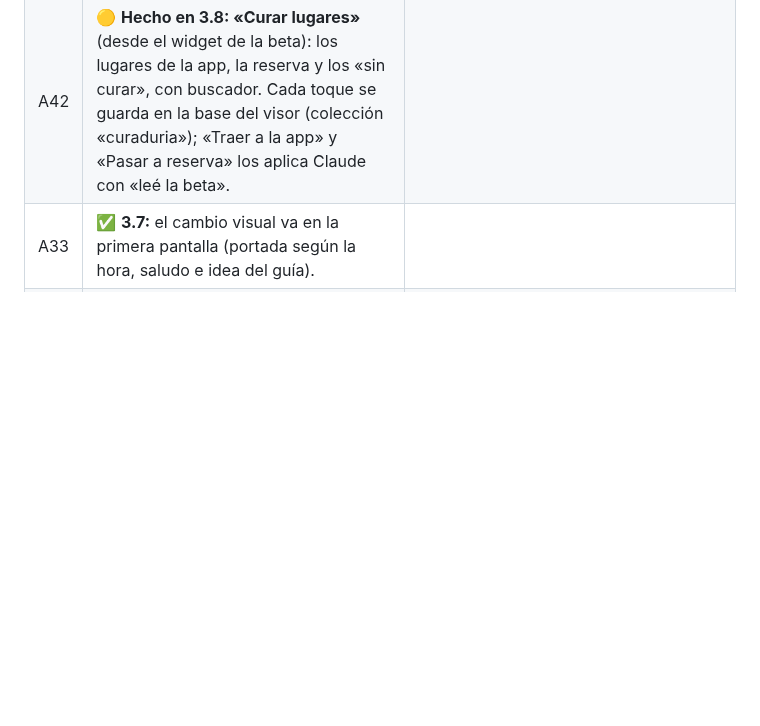
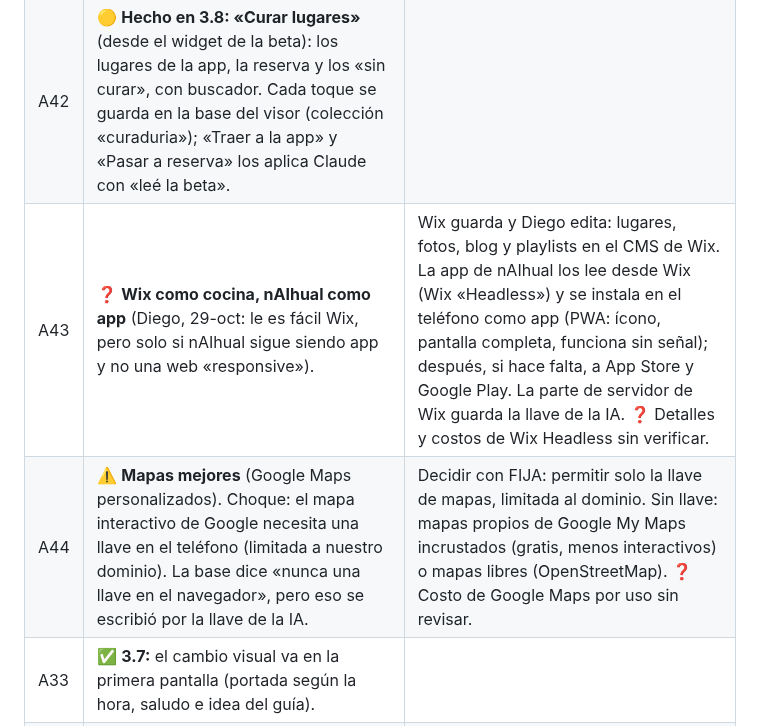
Before and after one commit to diegosamgt-lang/nAIhual, a Markdown page: docs/nAIhual.md, the part around the change. Rendered like a GitHub page; blank space fills up the shorter version.

Commit message:
Anotar (PAUSA): Wix como cocina y nAIhual como app; mapas y la llave de Google
Co-Authored-By: Claude Opus 5.5 <noreply@anthropic.com>
Claude-Session: https://claude.ai/code/session_01Nbv5eeWgFCHHdsDujWqJf9

```diff
--- a/docs/nAIhual.md
+++ b/docs/nAIhual.md
@@ -319,6 +319,8 @@ Tata (cultura)                                accesibilidad            playlists
 | A40 | ❓ **Feed de agentes** con sus playlists. Capa 3. El visor sí lo permite: cada persona entra con su cuenta de Claude, la base guarda quién escribió y se puede hacer «todos leen, cada uno escribe lo suyo». Necesita: permiso de cada agente (A4), que Diego comparta el visor con cada uno y arreglar A24. ❓ Límites de tamaño de la base sin revisar. | Primero el feed con Diego como único autor; después se abre. |
 | A41 | ✅ **Resuelto en 3.8 (Claude decidió, con permiso de Diego):** en lugar de semáforo, **«¿Para quién es?»**: en cada lugar se tocan los perfiles para los que se recomienda; sale firmado («Diego lo recomienda para: Mochilero»). «No lo recomendaría» es privado: saca el lugar de las recomendaciones y nadie lo ve. Nadie queda de juez (B7) y no castiga a ningún negocio. Con los agentes (capa 3), cada uno firma lo suyo. | |
 | A42 | 🟡 **Hecho en 3.8: «Curar lugares»** (desde el widget de la beta): los lugares de la app, la reserva y los «sin curar», con buscador. Cada toque se guarda en la base del visor (colección «curaduria»); «Traer a la app» y «Pasar a reserva» los aplica Claude con «leé la beta». | |
+| A43 | ❓ **Wix como cocina, nAIhual como app** (Diego, 29-oct: le es fácil Wix, pero solo si nAIhual sigue siendo app y no una web «responsive»). | Wix guarda y Diego edita: lugares, fotos, blog y playlists en el CMS de Wix. La app de nAIhual los lee desde Wix (Wix «Headless») y se instala en el teléfono como app (PWA: ícono, pantalla completa, funciona sin señal); después, si hace falta, a App Store y Google Play. La parte de servidor de Wix guarda la llave de la IA. ❓ Detalles y costos de Wix Headless sin verificar. |
+| A44 | ⚠️ **Mapas mejores** (Google Maps personalizados). Choque: el mapa interactivo de Google necesita una llave en el teléfono (limitada a nuestro dominio). La base dice «nunca una llave en el navegador», pero eso se escribió por la llave de la IA. | Decidir con FIJA: permitir solo la llave de mapas, limitada al dominio. Sin llave: mapas propios de Google My Maps incrustados (gratis, menos interactivos) o mapas libres (OpenStreetMap). ❓ Costo de Google Maps por uso sin revisar. |
 | A33 | ✅ **3.7:** el cambio visual va en la primera pantalla (portada según la hora, saludo e idea del guía). | |
 | A34 | 🟡 **Hecho en 3.7:** Inicio en widgets que se contraen y el teléfono recuerda; perfiles como interruptores (hasta 2), encendido = añil. Mapa: el nombre aparece al tocar cada ícono. | |
 | A35 | ❓ **Sitio web para lanzar** (Diego, 29-oct: «necesito lanzarlo más fácil, con fotos, info, blogs»). Claude corrige su respuesta anterior: **sí ayuda, para lanzar.** Propuesta en 3 pasos: 1) **Sitio vitrina en Wix** (blog, fotos, quiénes somos, historias, enlace a la app); Diego lo edita solo. Wix Core: unos US$29 al mes pagando el año (fuentes de oct-2026; ❓ confirmar en wix.com/plans). 2) **La app dentro del sitio** con un servidor (la parte de servidor de Wix) que guarda la llave de la IA y las fotos; se paga lo que use la IA (❓ sin calcular). Es la capa 3. 3) ⚠️ **Bloqueo real:** hoy hay 0 lugares publicados (falta quién verificó cada uno). En modo público la app no mostraría lugares hasta verificar. | Empezar por 1 (no choca con nada) y verificar los primeros 10 lugares en paralelo. |
```
